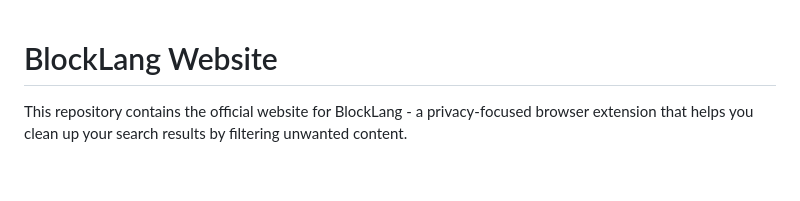
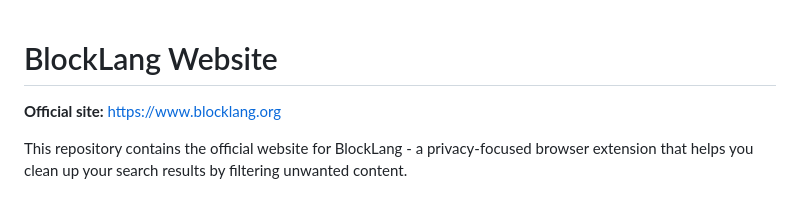
Before and after one commit to MadJiGit/blocklang, a Markdown page: README.md, the part around the change. GitHub-like rendering; blank space fills up the shorter version.

```diff
--- a/README.md
+++ b/README.md
@@ -1,4 +1,6 @@
 # BlockLang Website
+
+**Official site:** [https://www.blocklang.org](https://www.blocklang.org)
 
 This repository contains the official website for BlockLang - a privacy-focused browser extension that helps you clean up your search results by filtering unwanted content.
 
```
